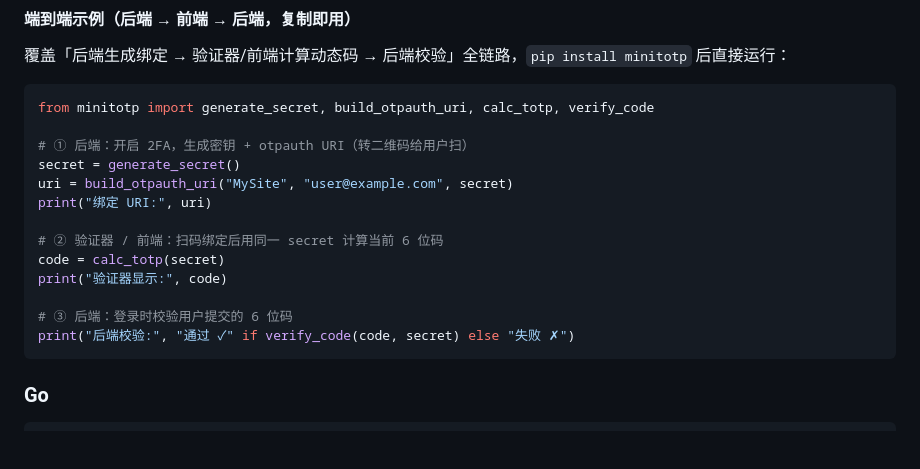
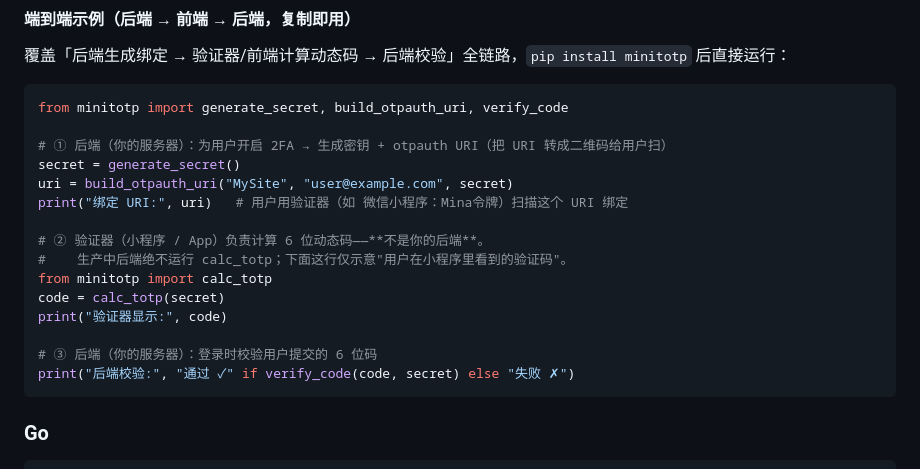
Before and after one commit to Andy8-jing/minitotp, a Markdown page: TOTP-SDK/README.md, the part around the change. Rendered like a GitHub page; blank space fills up the shorter version.

````diff
--- a/TOTP-SDK/README.md
+++ b/TOTP-SDK/README.md
@@ -93,18 +93,20 @@ ok = verify_code("123456", secret)
 覆盖「后端生成绑定 → 验证器/前端计算动态码 → 后端校验」全链路，`pip install minitotp` 后直接运行：
 
 ```python
-from minitotp import generate_secret, build_otpauth_uri, calc_totp, verify_code
+from minitotp import generate_secret, build_otpauth_uri, verify_code
 
-# ① 后端：开启 2FA，生成密钥 + otpauth URI（转二维码给用户扫）
+# ① 后端（你的服务器）：为用户开启 2FA → 生成密钥 + otpauth URI（把 URI 转成二维码给用户扫）
 secret = generate_secret()
 uri = build_otpauth_uri("MySite", "user@example.com", secret)
-print("绑定 URI:", uri)
+print("绑定 URI:", uri)   # 用户用验证器（如 微信小程序：Mina令牌）扫描这个 URI 绑定
 
-# ② 验证器 / 前端：扫码绑定后用同一 secret 计算当前 6 位码
+# ② 验证器（小程序 / App）负责计算 6 位动态码——**不是你的后端**。
+#    生产中后端绝不运行 calc_totp；下面这行仅示意"用户在小程序里看到的验证码"。
+from minitotp import calc_totp
 code = calc_totp(secret)
 print("验证器显示:", code)
 
-# ③ 后端：登录时校验用户提交的 6 位码
+# ③ 后端（你的服务器）：登录时校验用户提交的 6 位码
 print("后端校验:", "通过 ✓" if verify_code(code, secret) else "失败 ✗")
 ```
 
````
Also changed, not shown: README.md (+8 -5 lines), README.zh-CN.md (+7 -5 lines).
